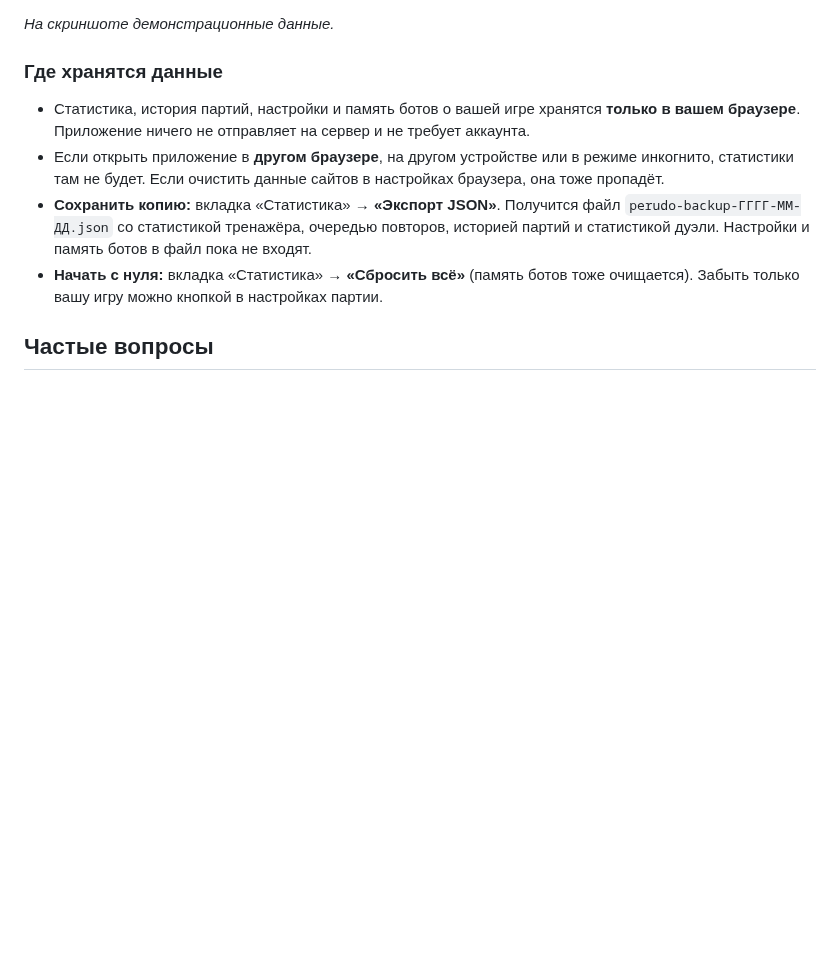
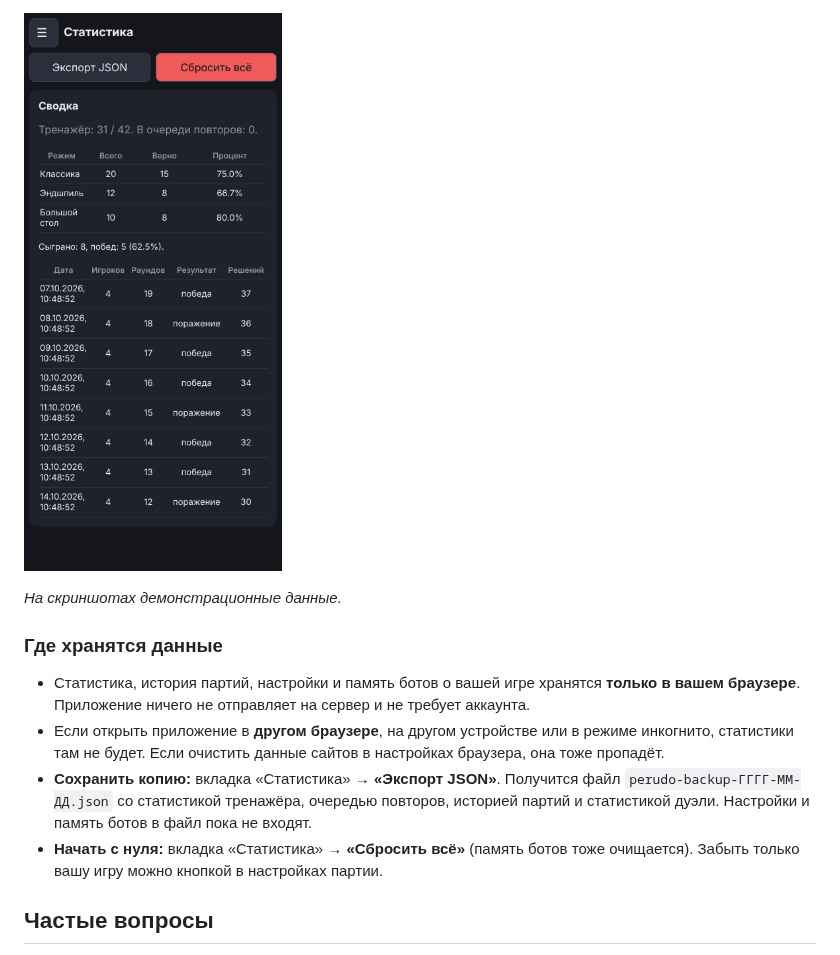
Before and after one commit to Wwwoper/perudo-trainer, a Markdown page: README.md, the part around one of its changes. Drawn GitHub-style; pictures changed too: docs/img/stats-phone.png (added); blank space fills up the shorter version.

```diff
--- a/README.md
+++ b/README.md
@@ -270,7 +278,9 @@
 
 ![Статистика](docs/img/stats-desktop.png)
 
-*На скриншоте демонстрационные данные.*
+![Статистика на телефоне](docs/img/stats-phone.png)
+
+*На скриншотах демонстрационные данные.*
 
 ### Где хранятся данные
 
```
Also changed, not shown: other parts of README.md (+9 -1 lines), docs/img/duel-desktop.png, docs/img/duel-phone.png (added), docs/img/sim-desktop.png, docs/img/sim-phone.png (added), docs/img/stats-desktop.png, 6 other files.
